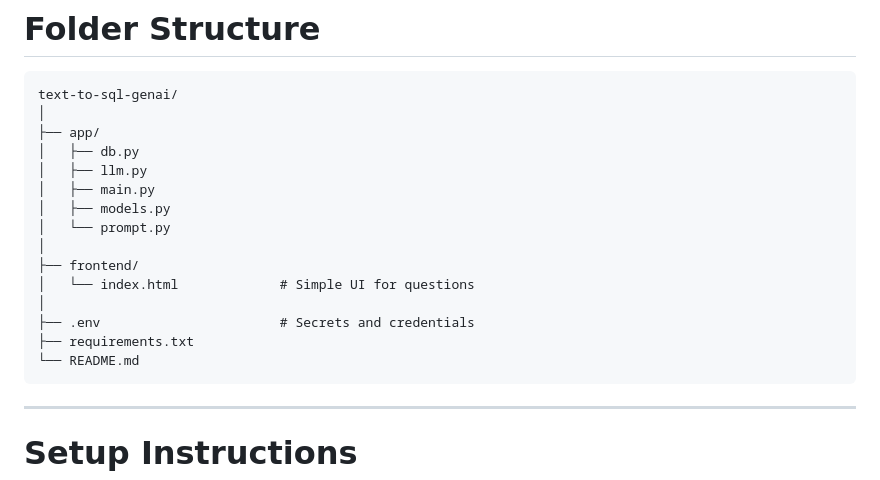
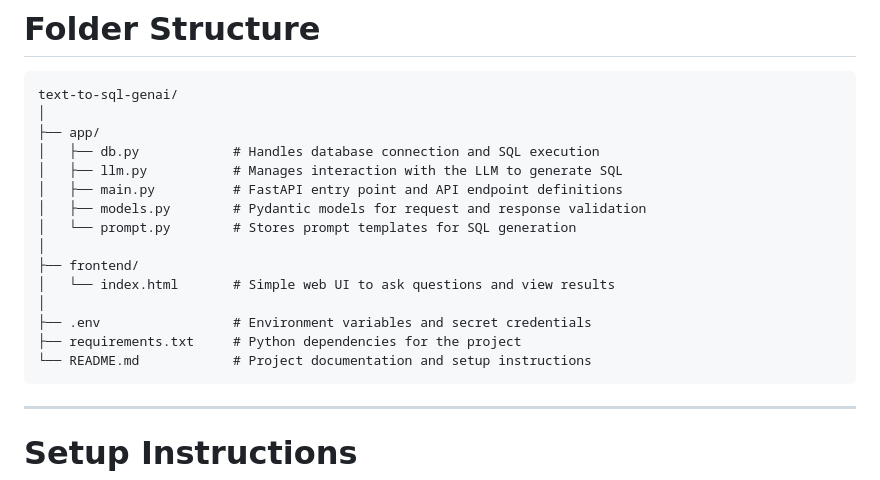
Before and after one commit to am15398/text-to-sql-genai, a Markdown page: README.md, the part around the change. Drawn GitHub-style.

````diff
--- a/README.md
+++ b/README.md
@@ -58,18 +58,18 @@ Accuracy Test Harness
 text-to-sql-genai/
 │
 ├── app/
-│   ├── db.py
-│   ├── llm.py
-│   ├── main.py
-│   ├── models.py
-│   └── prompt.py
+│   ├── db.py            # Handles database connection and SQL execution
+│   ├── llm.py           # Manages interaction with the LLM to generate SQL
+│   ├── main.py          # FastAPI entry point and API endpoint definitions
+│   ├── models.py        # Pydantic models for request and response validation
+│   └── prompt.py        # Stores prompt templates for SQL generation
 │
 ├── frontend/
-│   └── index.html             # Simple UI for questions
+│   └── index.html       # Simple web UI to ask questions and view results
 │
-├── .env                       # Secrets and credentials
-├── requirements.txt
-└── README.md
+├── .env                 # Environment variables and secret credentials
+├── requirements.txt     # Python dependencies for the project
+└── README.md            # Project documentation and setup instructions
 ```
 
 ---
````
